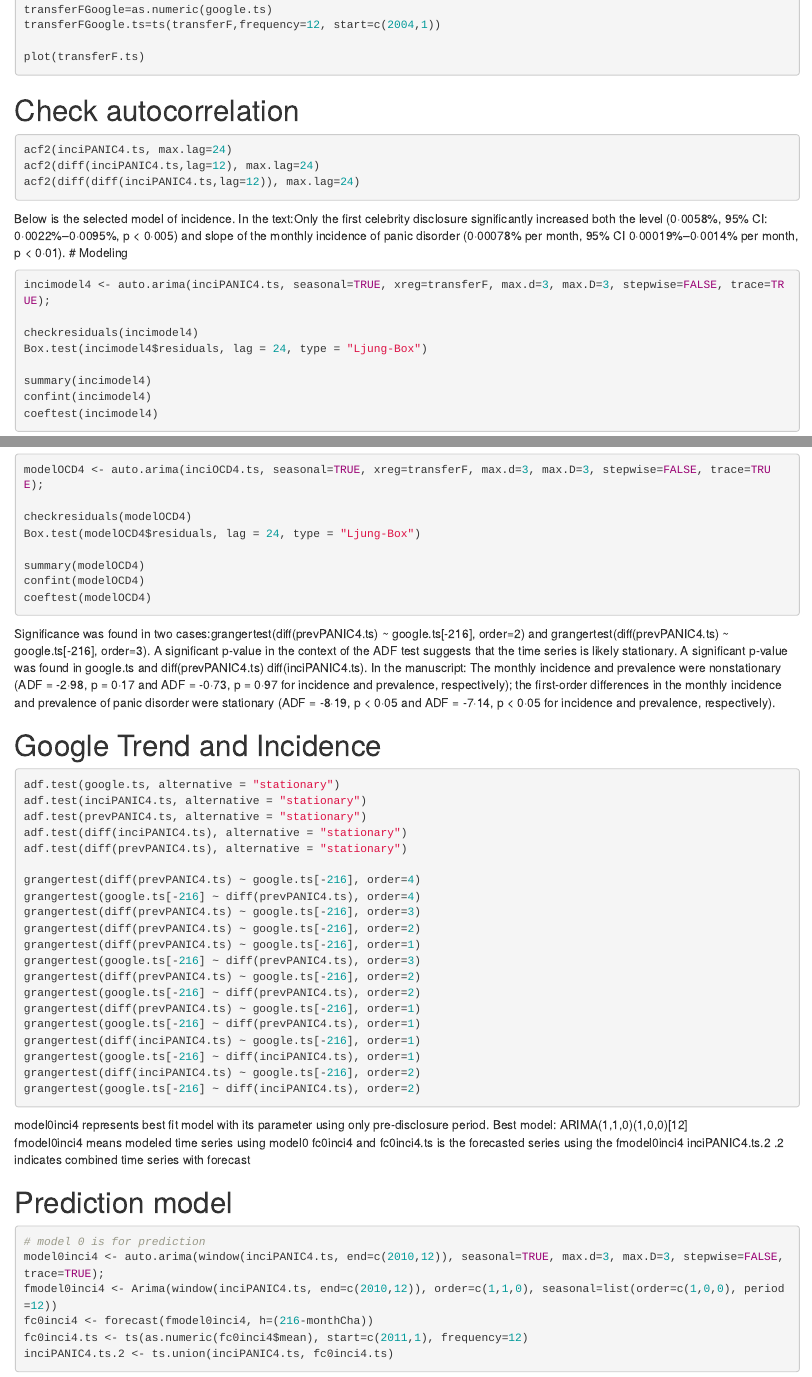
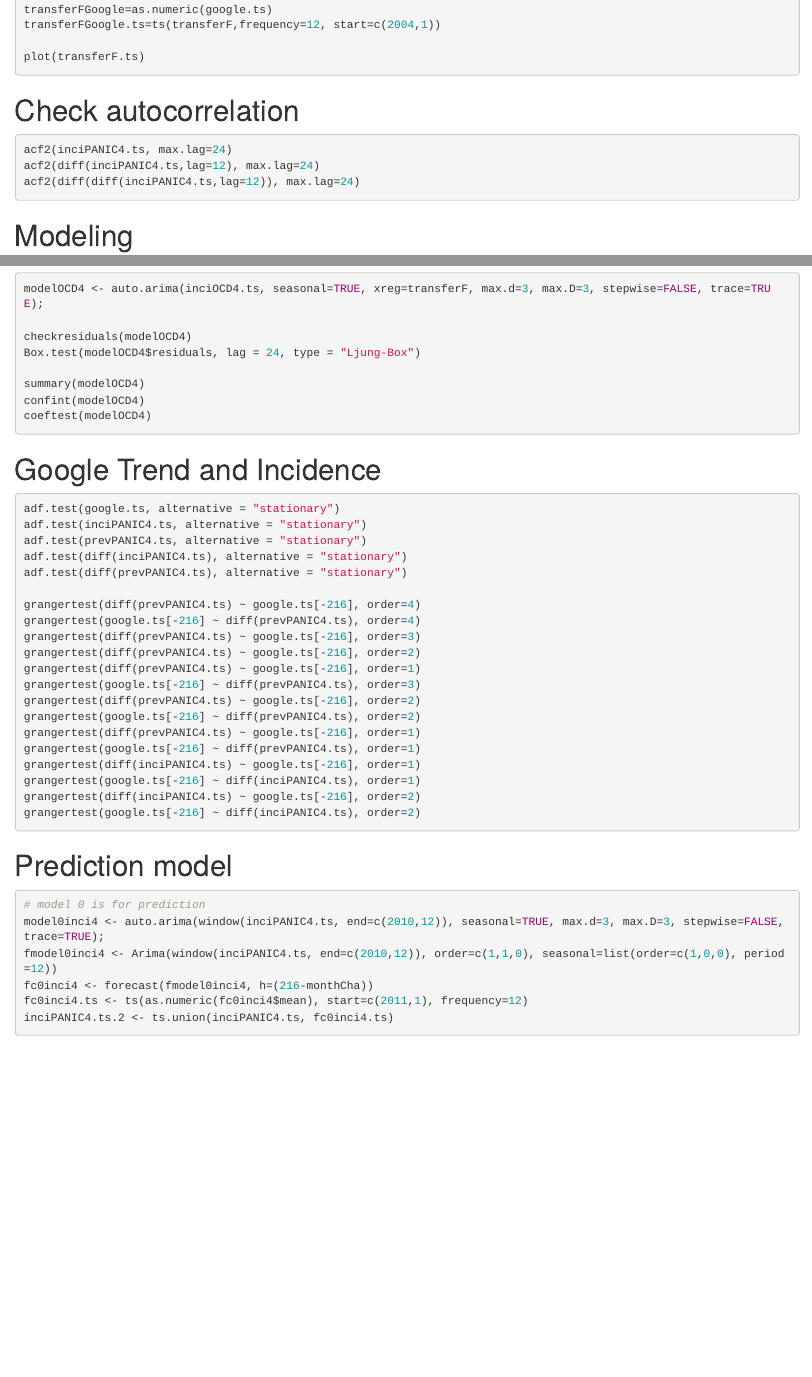
Before and after one commit to ad0c1/panicPrevalence, an R Markdown document (analysisPanicJAMAopen.Rmd): the page in a window 1100 px wide, from 1810 px down, and a second part further down, joined at a grey line. Rendered offline with R 4.5, knitr and Pandoc, with nearby package versions; the code chunks are not run, so their results and figures are left out.

Commit message:
Update analysisPanicJAMAopen.Rmd

````diff
--- a/analysisPanicJAMAopen.Rmd
+++ b/analysisPanicJAMAopen.Rmd
@@ -98,7 +100,6 @@ acf2(diff(inciPANIC4.ts,lag=12), max.lag=24)
 acf2(diff(diff(inciPANIC4.ts,lag=12)), max.lag=24)
 ```
 
-Below is the selected model of incidence. In the text:Only the first celebrity disclosure significantly increased both the level (0·0058%, 95% CI: 0·0022%–0·0095%, p < 0·005) and slope of the monthly incidence of panic disorder (0·00078% per month, 95% CI 0·00019%–0·0014% per month, p < 0·01).
 # Modeling
 ```{r}
 incimodel4 <- auto.arima(inciPANIC4.ts, seasonal=TRUE, xreg=transferF, max.d=3, max.D=3, stepwise=FALSE, trace=TRUE);
@@ -122,13 +123,6 @@ summary(modelOCD4)
 confint(modelOCD4)
 coeftest(modelOCD4)
 ```
-
-
-Significance was found in two cases:grangertest(diff(prevPANIC4.ts) ~ google.ts[-216], order=2) and grangertest(diff(prevPANIC4.ts) ~ google.ts[-216], order=3).
-A significant p-value in the context of the ADF test suggests that the time series is likely stationary.
-A significant p-value was found in google.ts and diff(prevPANIC4.ts) diff(inciPANIC4.ts).
-In the manuscript: The monthly incidence and prevalence were nonstationary (ADF = -2·98, p = 0·17 and ADF = -0·73, p = 0·97 for incidence and prevalence, respectively); the first-order differences in the monthly incidence and prevalence of panic disorder were stationary (ADF = -8·19, p < 0·05 and ADF = -7·14, p < 0·05 for incidence and prevalence, respectively).
-
 
 # Google Trend and Incidence
 ```{r}
@@ -155,11 +149,6 @@ grangertest(google.ts[-216] ~ diff(inciPANIC4.ts), order=2)
 
 ```
 
-model0inci4 represents best fit model with its parameter using only pre-disclosure period. Best model: ARIMA(1,1,0)(1,0,0)[12]
-fmodel0inci4 means modeled time series using model0
-fc0inci4 and fc0inci4.ts is the forecasted series using the fmodel0inci4
-inciPANIC4.ts.2 .2 indicates combined time series with forecast
-
 # Prediction model
 ```{r}
 # model 0 is for prediction
````
Also changed, not shown: analysisPanicJAMAopen.Rmd (2 more changed lines).
